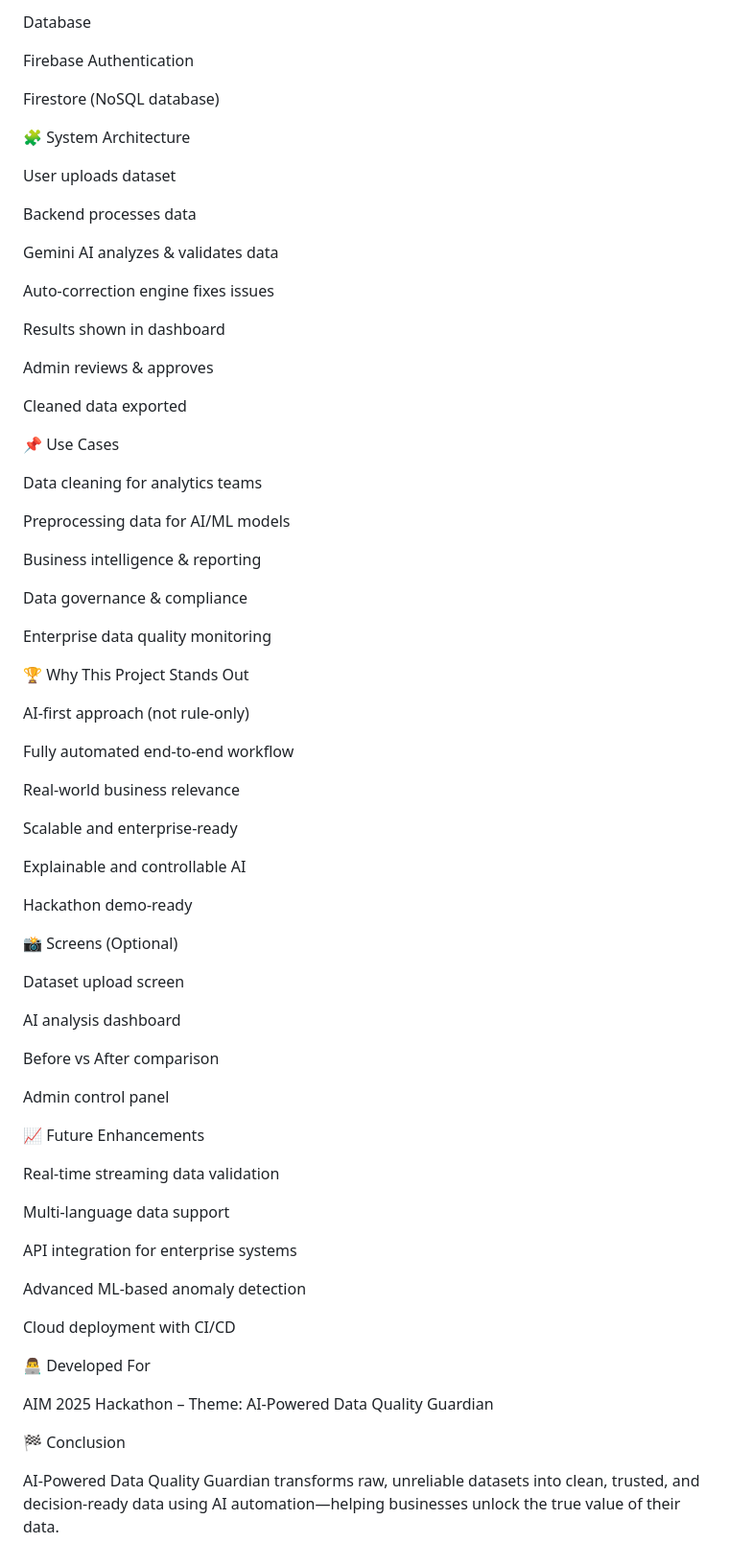
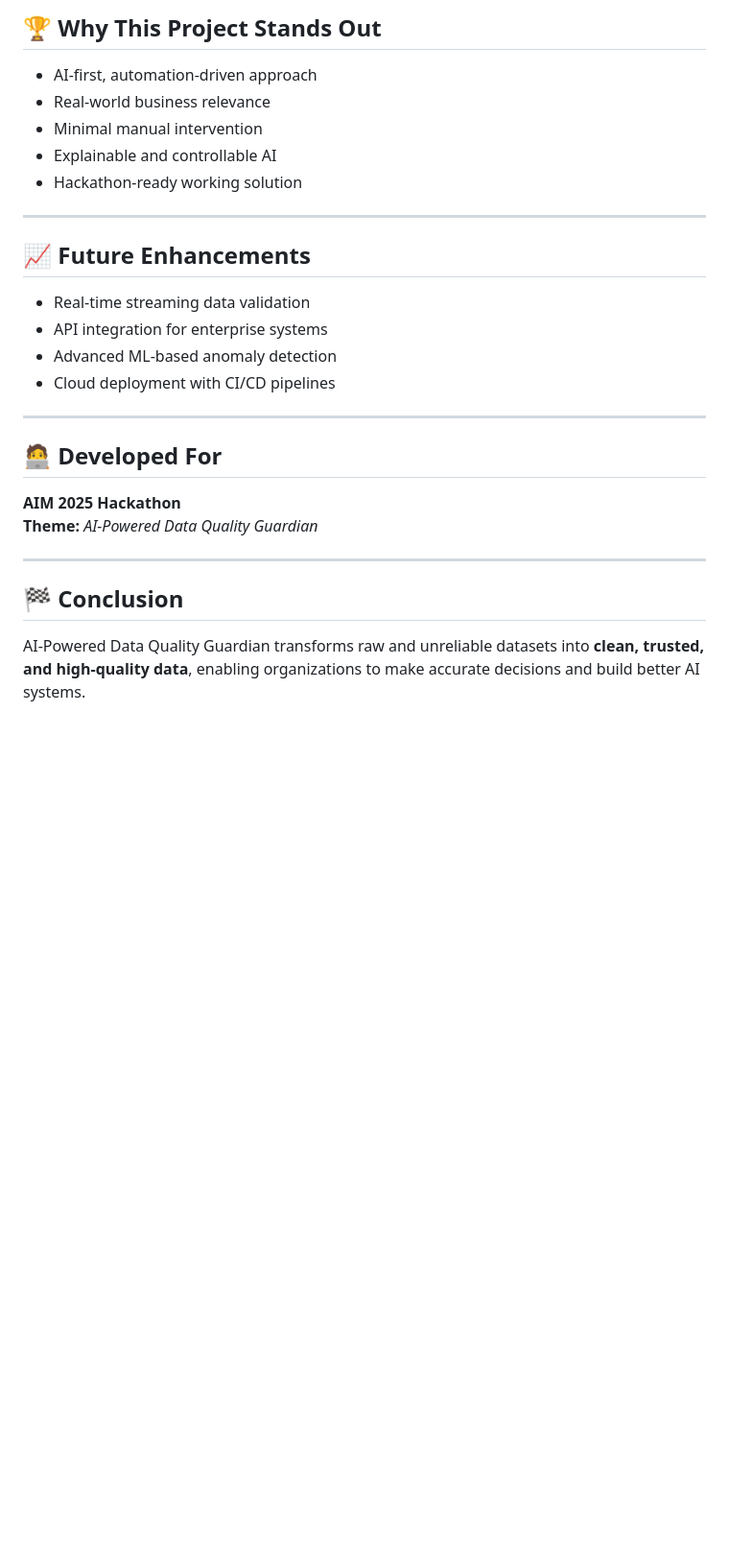
Before and after one commit to lokeshloki65/AI-Powered-Data-Quality-Guardian, a Markdown page: README.md, the part around the change printed below. Shown: that part at 96% size. GitHub-like rendering; blank space fills up the shorter version.

```diff
--- a/README.md
+++ b/README.md
@@ -138,78 +139,30 @@ Gemini API
 
-Database
+## 🏆 Why This Project Stands Out
 
-Firebase Authentication
+- AI-first, automation-driven approach
+- Real-world business relevance
+- Minimal manual intervention
+- Explainable and controllable AI
+- Hackathon-ready working solution
 
-Firestore (NoSQL database)
+---
 
-🧩 System Architecture
+## 📈 Future Enhancements
 
-User uploads dataset
+- Real-time streaming data validation
+- API integration for enterprise systems
+- Advanced ML-based anomaly detection
+- Cloud deployment with CI/CD pipelines
 
-Backend processes data
+---
 
-Gemini AI analyzes & validates data
+## 🧑‍💻 Developed For
 
-Auto-correction engine fixes issues
+**AIM 2025 Hackathon**
+**Theme:** *AI-Powered Data Quality Guardian*
 
-Results shown in dashboard
+---
 
-Admin reviews & approves
+## 🏁 Conclusion
 
-Cleaned data exported
-
-📌 Use Cases
-
-Data cleaning for analytics teams
-
-Preprocessing data for AI/ML models
-
-Business intelligence & reporting
-
-Data governance & compliance
-
-Enterprise data quality monitoring
-
-🏆 Why This Project Stands Out
-
-AI-first approach (not rule-only)
-
-Fully automated end-to-end workflow
-
-Real-world business relevance
-
-Scalable and enterprise-ready
-
-Explainable and controllable AI
-
-Hackathon demo-ready
-
-📸 Screens (Optional)
-
-Dataset upload screen
-
-AI analysis dashboard
-
-Before vs After comparison
-
-Admin control panel
-
-📈 Future Enhancements
-
-Real-time streaming data validation
-
-Multi-language data support
-
-API integration for enterprise systems
-
-Advanced ML-based anomaly detection
-
-Cloud deployment with CI/CD
-
-👨‍💻 Developed For
-
-AIM 2025 Hackathon – Theme: AI-Powered Data Quality Guardian
-
-🏁 Conclusion
-
-AI-Powered Data Quality Guardian transforms raw, unreliable datasets into clean, trusted, and decision-ready data using AI automation—helping businesses unlock the true value of their data.
+AI-Powered Data Quality Guardian transforms raw and unreliable datasets into **clean, trusted, and high-quality data**, enabling organizations to make accurate decisions and build better AI systems.
```
Also changed, not shown: other parts of README.md (+100 -99 lines).
